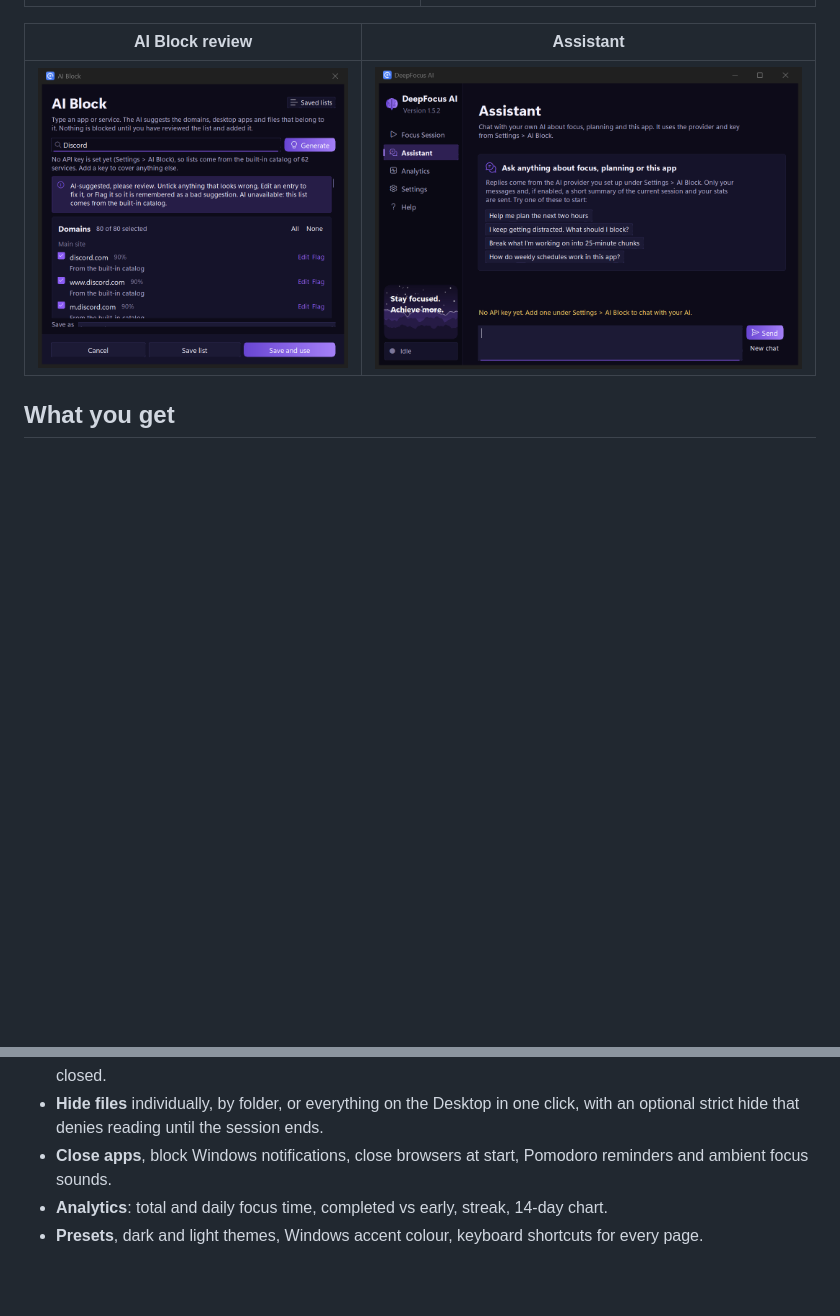
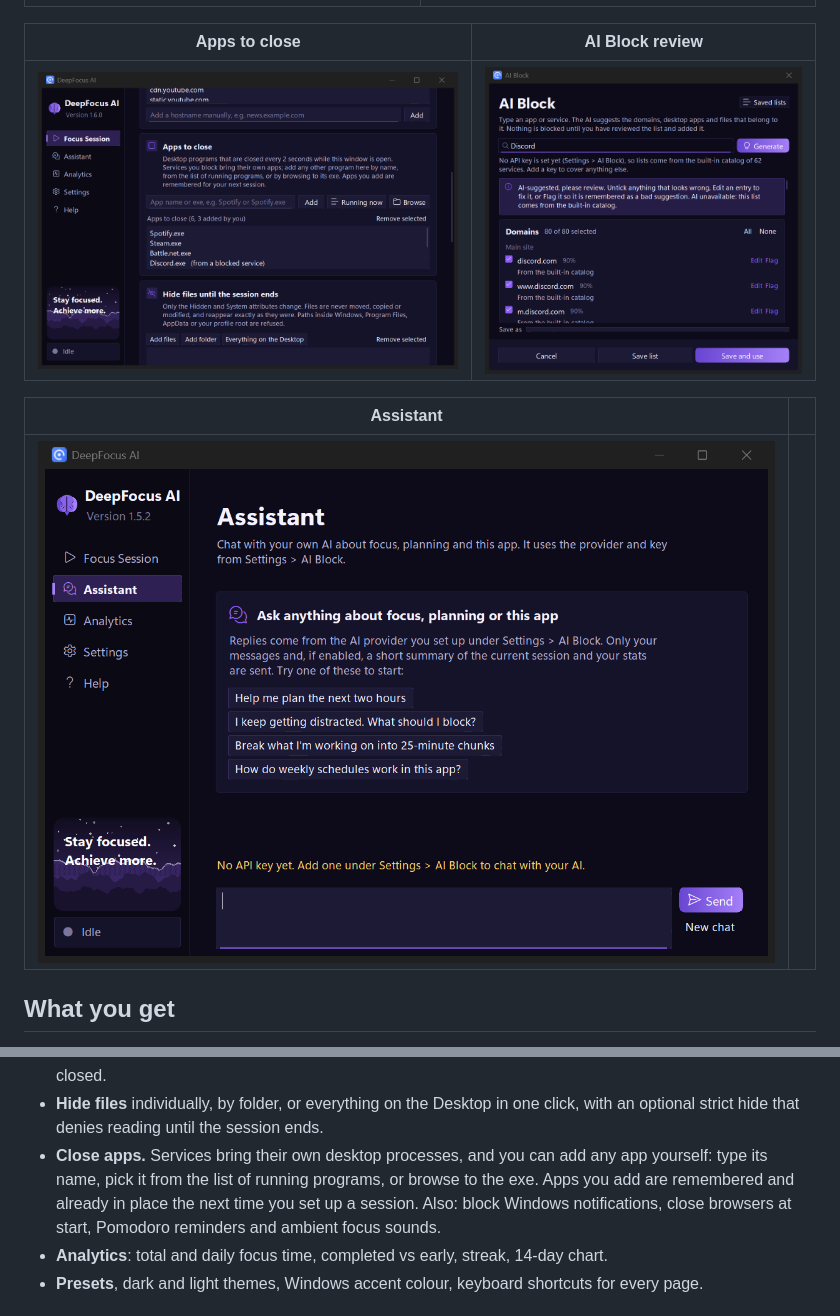
Before and after one commit to youngfalconstone/DeepFocusAI, a Markdown page: README.md, 2 parts joined by grey strips. Drawn GitHub-style; pictures changed too: docs/screenshots/builder_apps.png (added); blank space fills up the shorter version.

Commit message:
1.6.0: add your own apps to close, remembered for the next session

```diff
--- a/README.md
+++ b/README.md
@@ -47,9 +47,13 @@ single-user PC.
 |---|---|
 | ![Session screen](docs/screenshots/session.png) | ![Builder](docs/screenshots/builder.png) |
 
-| AI Block review | Assistant |
+| Apps to close | AI Block review |
 |---|---|
-| ![AI Block](docs/screenshots/aiblock.png) | ![Assistant chat](docs/screenshots/chat.png) |
+| ![Apps to close](docs/screenshots/builder_apps.png) | ![AI Block](docs/screenshots/aiblock.png) |
+
+| Assistant | |
+|---|---|
+| ![Assistant chat](docs/screenshots/chat.png) | |
 
 ## What you get
 
@@ -68,7 +72,10 @@ single-user PC.
   repeating for up to 52 weeks. Switching happens automatically within a minute, with the app closed.
 - **Hide files** individually, by folder, or everything on the Desktop in one click, with an optional strict hide that
   denies reading until the session ends.
-- **Close apps**, block Windows notifications, close browsers at start, Pomodoro reminders and ambient focus sounds.
+- **Close apps.** Services bring their own desktop processes, and you can add any app yourself: type its name,
+  pick it from the list of running programs, or browse to the exe. Apps you add are remembered and already in place
+  the next time you set up a session. Also: block Windows notifications, close browsers at start, Pomodoro reminders
+  and ambient focus sounds.
 - **Analytics**: total and daily focus time, completed vs early, streak, 14-day chart.
 - **Presets**, dark and light themes, Windows accent colour, keyboard shortcuts for every page.
 
```
Also changed, not shown: docs/screenshots/builder.png, 6 other files.
